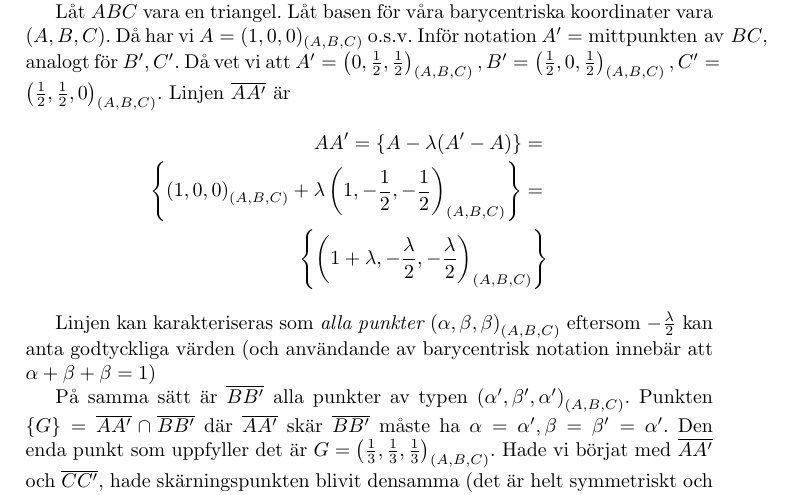
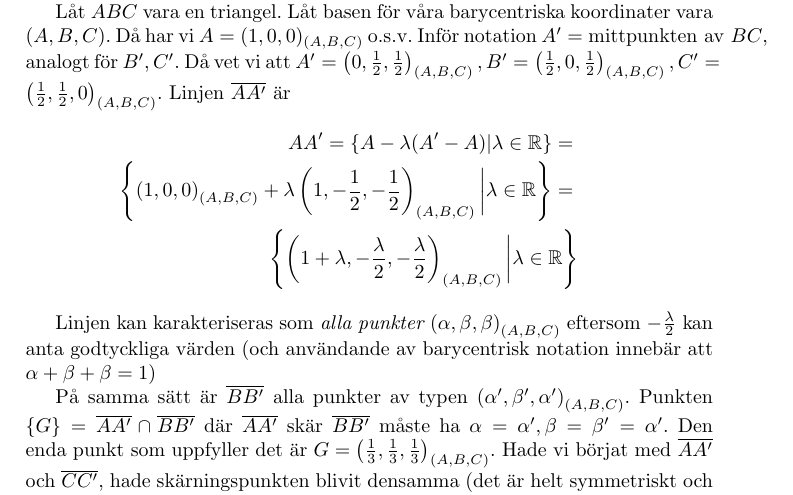
Before and after one commit to loiko/smutsig_geometri, a LaTeX document (kompendium.tex, which reads barycentrisk-kompendium.tex): part of page 5 of 7, cut so that both start at the same text. Compiled offline with pdfLaTeX.

Commit message:
fixade mattebugg

```diff
--- a/barycentrisk-kompendium.tex
+++ b/barycentrisk-kompendium.tex
@@ -254,12 +254,14 @@ Då vet vi att $A' = \baryabc{0} {\frac{1}{2}} {\frac{1}{2}},
     C' = \baryabc{\frac{1}{2}} {\frac{1}{2}} {0}$.
 Linjen $\ol{AA'}$ är
 \begin{eqnarray*}
-    AA' = \{A - \lambda (A'-A)\} = \\
+    AA' = \{A - \lambda (A'-A)| \lambda \in \R\} = \\
     \left\{
     \baryabc{1}{0}{0} + \lambda \baryabc{1} {-\frac{1}{2}} {-\frac{1}{2}}
+    \bigg| \lambda \in \R
     \right\} = \\
     \left\{
     \baryabc{1 + \lambda } {-\frac{\lambda}{2} } {-\frac{\lambda}{2}}
+    \bigg| \lambda \in \R
     \right\}
 \end{eqnarray*}
 
```
